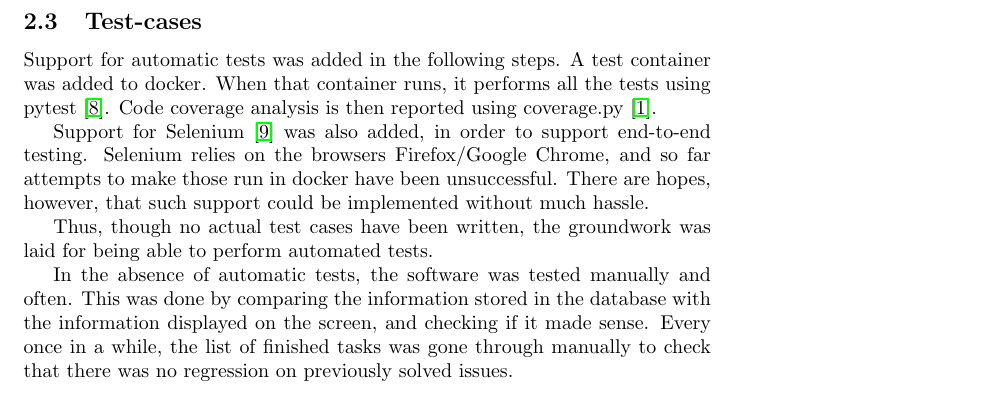
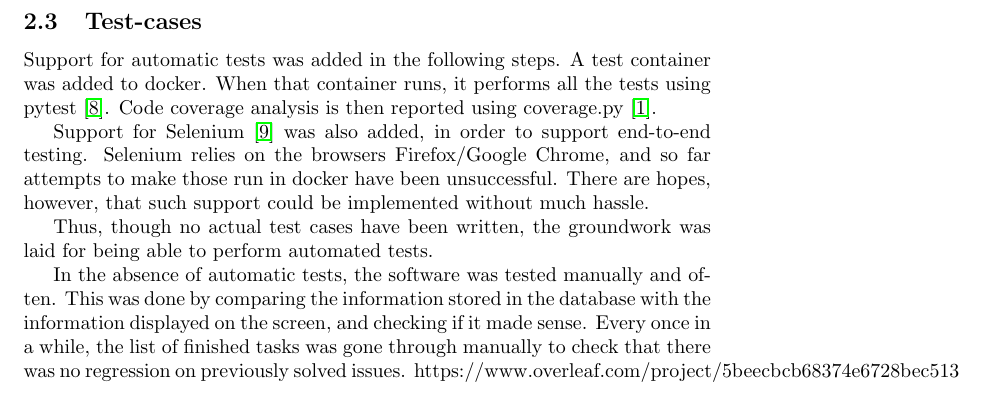
Before and after one commit to Jd3lissen/D0018-Sprint1-Report, a LaTeX paper (main.tex, which reads third_sprint/design.tex): part of page 5 of 12, cut so that both start at the same text. Compiled offline with pdfLaTeX.

Commit message:
Updates from ShareLaTeX

```diff
--- a/third_sprint/design.tex
+++ b/third_sprint/design.tex
@@ -2,4 +2,4 @@
 
 \input{third_sprint/roles.tex}
 \input{third_sprint/database.tex}
-\input{third_sprint/testing.tex}
+\input{third_sprint/testing.tex}https://www.overleaf.com/project/5beecbcb68374e6728bec513
```
